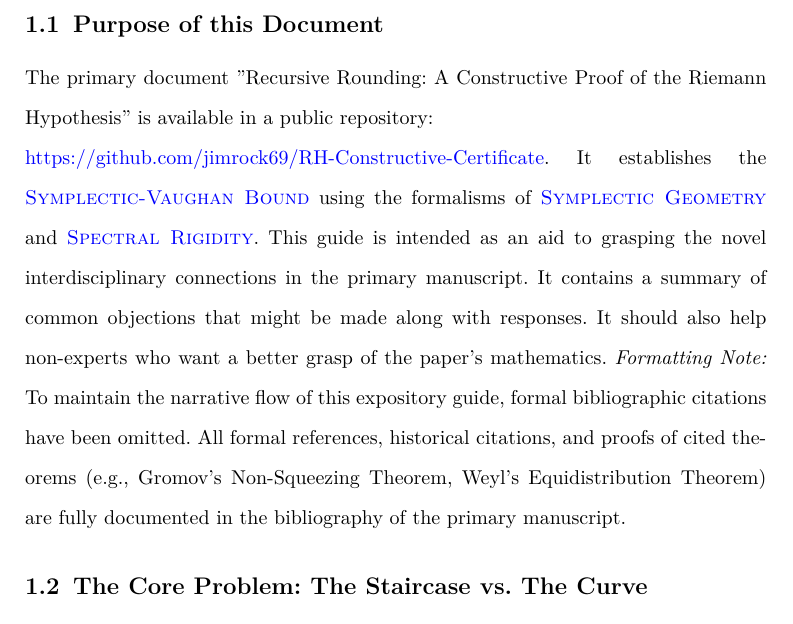
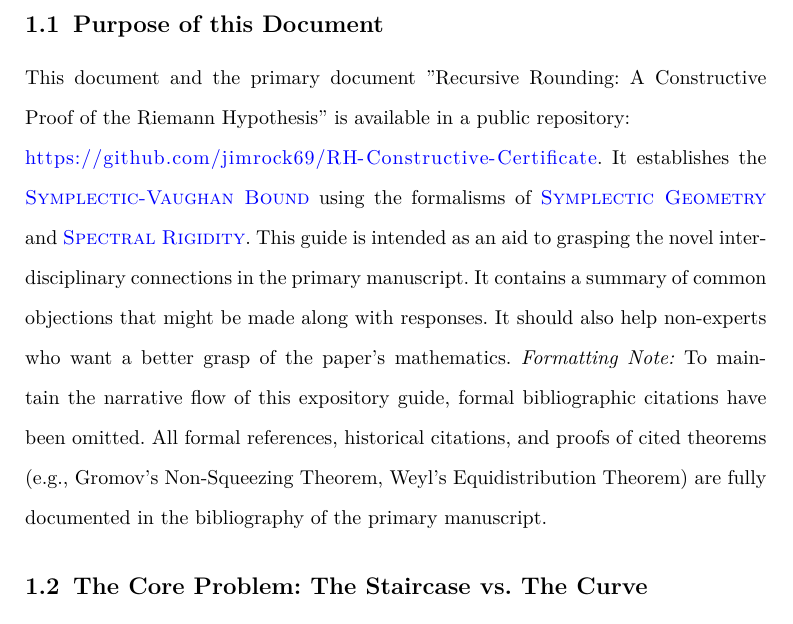
Before and after one commit to jimrock69/GOLD-Constructive-Certificate, a LaTeX paper (RH_Proof_Guide/RH_Proof_Guide.tex): part of page 4 of 31, cut so that both start at the same text. Compiled offline with pdfLaTeX.

```diff
--- a/RH_Proof_Guide/RH_Proof_Guide.tex
+++ b/RH_Proof_Guide/RH_Proof_Guide.tex
@@ -37,7 +37,14 @@
 \usepackage{tikz}
 \usetikzlibrary{positioning, arrows.meta}
 \usepackage[linesnumbered,ruled,vlined]{algorithm2e}
-
+\usepackage{xurl}
+\usepackage{hyperref}
+\hypersetup{
+    colorlinks=true,       % False: boxed links; True: colored links
+    linkcolor=blue,        % Color of internal links
+    citecolor=blue,        % Color of bibliographic citations
+    urlcolor=blue          % Color of external links (like your GitHub and DOI)
+}
 % This isolates the font state completely before building the hyperlink
 \newcommand{\gterm}[2]{\begingroup\normalfont\scshape\hyperlink{#1}{#2}\endgroup}
 % --- Custom Sidebar Environment ---
@@ -93,9 +98,9 @@
 
 \textit{Guidance: This section traces the foundations of the proof. Note: Every term in} \textsc{Small Caps} \textit{is a clickable link to the Glossary in Appendix A, which provides a technical definition and traces its specific utility in the primary Proof.}
 \subsection{Purpose of this Document}
-The primary document ''Recursive Rounding: A Constructive Proof of the Riemann Hypothesis'' is available in a public repository:
+This document and the primary document ''Recursive Rounding: A Constructive Proof of the Riemann Hypothesis'' is available in a public repository:
 
-\noindent \href{https://github.com/jimrock69/RH-Constructive-Certificate}{\color{blue}{https://github.com/jimrock69/RH-Constructive-Certificate}}. It establishes the \gterm{sv_bound}{Symplectic-Vaughan Bound} using the formalisms of \gterm{geometry}{Symplectic Geometry} and \gterm{spectral}{Spectral Rigidity}. This guide is intended as an aid to grasping the novel interdisciplinary connections in the primary manuscript. It contains a summary of common objections that might be made along with responses. It should also help non-experts who want a better grasp of the paper's mathematics.  \textit{Formatting Note:} To maintain the narrative flow of this expository guide, formal bibliographic citations have been omitted. All formal references, historical citations, and proofs of cited theorems (e.g., Gromov's Non-Squeezing Theorem, Weyl's Equidistribution Theorem) are fully documented in the bibliography of the primary manuscript.
+\noindent \url{https://github.com/jimrock69/RH-Constructive-Certificate}. It establishes the \gterm{sv_bound}{Symplectic-Vaughan Bound} using the formalisms of \gterm{geometry}{Symplectic Geometry} and \gterm{spectral}{Spectral Rigidity}. This guide is intended as an aid to grasping the novel interdisciplinary connections in the primary manuscript. It contains a summary of common objections that might be made along with responses. It should also help non-experts who want a better grasp of the paper's mathematics.  \textit{Formatting Note:} To maintain the narrative flow of this expository guide, formal bibliographic citations have been omitted. All formal references, historical citations, and proofs of cited theorems (e.g., Gromov's Non-Squeezing Theorem, Weyl's Equidistribution Theorem) are fully documented in the bibliography of the primary manuscript.
 
 \subsection{The Core Problem: The Staircase vs. The Curve}
 At its heart, the \gterm{rh}{Riemann Hypothesis} is a problem about measurement error.
```
Also changed, not shown: RH_Proof/RH_Proof.tex (+7 -3 lines), README.md, RH_Proof.pdf, RH_Proof_Guide.pdf, verification_code_instructions/verification_code/README.md, RH_Proof_Guide/RH_Proof_Guide.tex (2 more changed lines).
